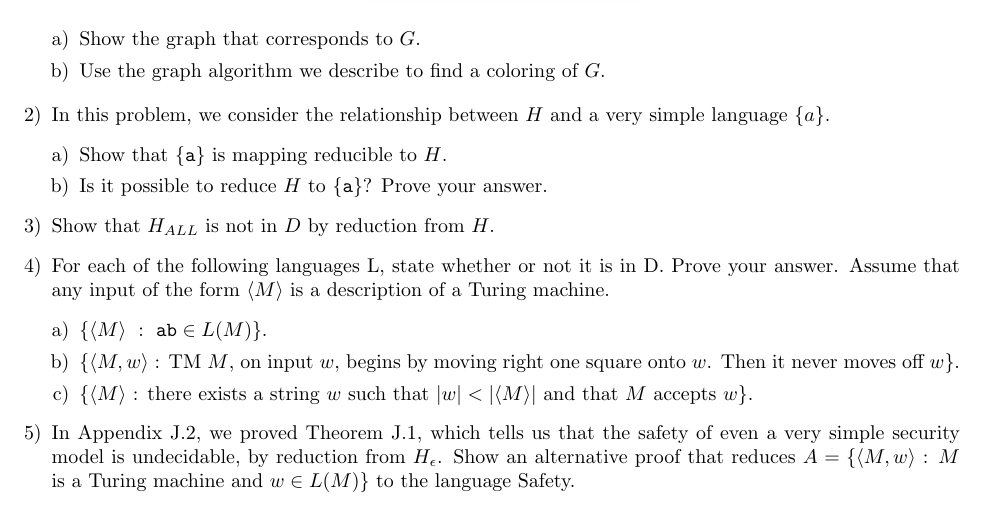
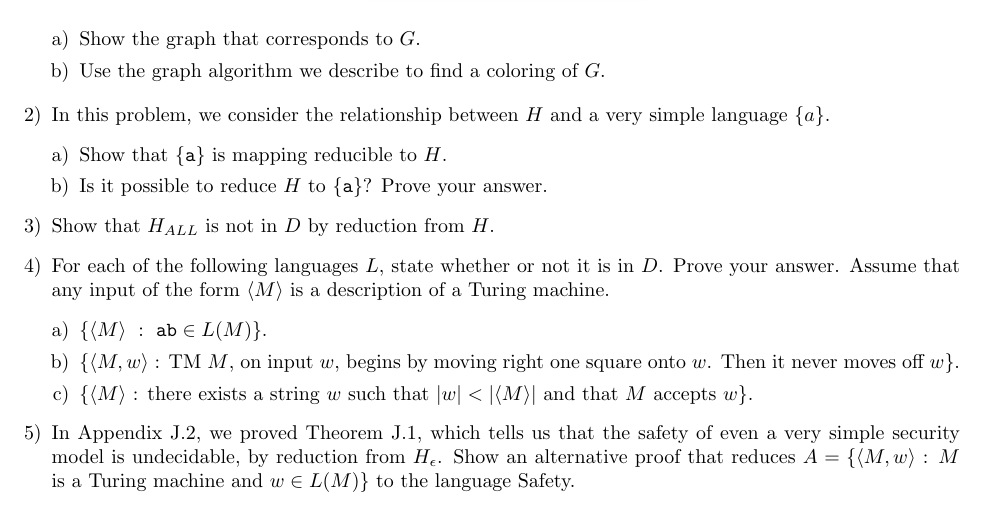
Before and after one commit to ProCynic/341, a LaTeX problem sheet (hw13/hw13.tex): part of the page, cut so that both start at the same text. Compiled offline with pdfLaTeX.

Commit message:
fixed markup hw13

```diff
--- a/hw13/hw13.tex
+++ b/hw13/hw13.tex
@@ -74,7 +74,7 @@ Show that $H_{ALL}$ is not in $D$ by reduction from $H$.
 % ---
 
 \item
-For each of the following languages L, state whether or not it is in D.  Prove your answer.  Assume that any input of the form $\brackets{M}$ is a description of a Turing machine.
+For each of the following languages $L$, state whether or not it is in $D$.  Prove your answer.  Assume that any input of the form $\brackets{M}$ is a description of a Turing machine.
 \begin{enumerate}[a)]
 
 %a
```
Also changed, not shown: hw13/hw13.pdf.
